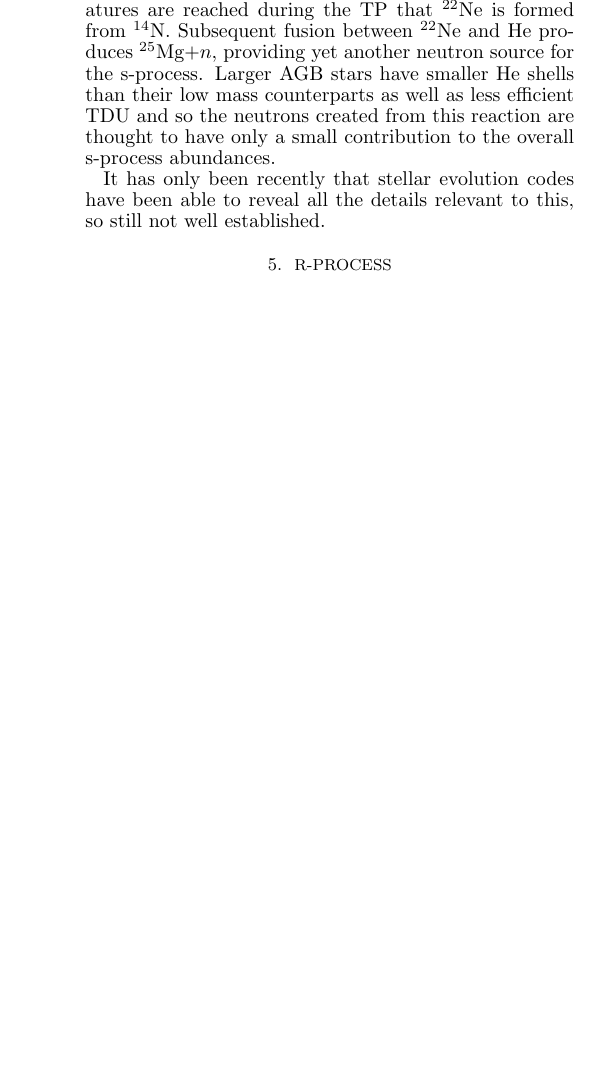
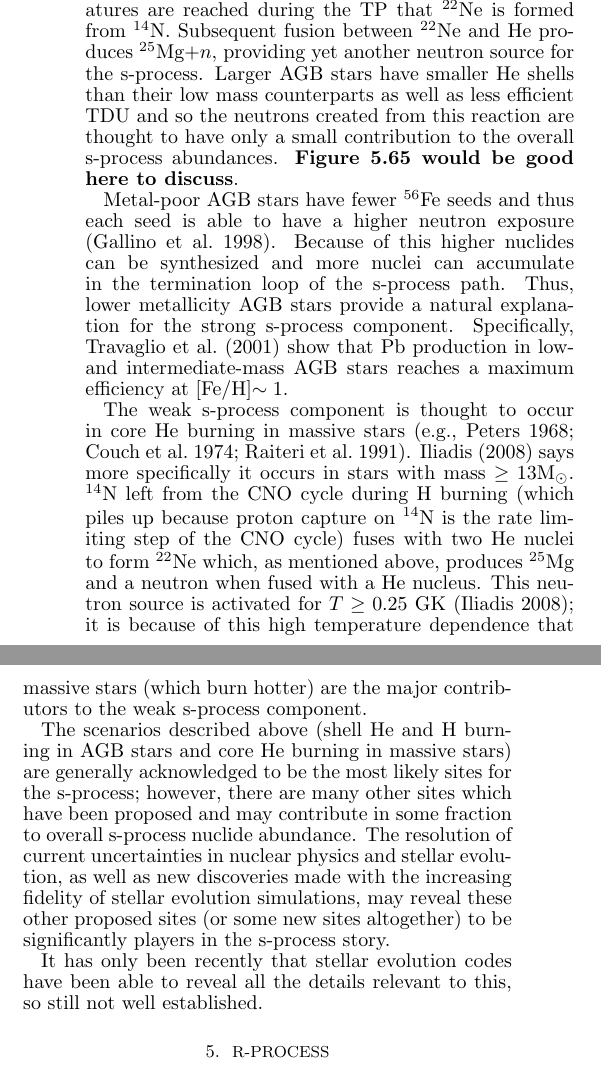
Before and after one commit to joshuawallace/Final-paper-for-AST-514, a LaTeX document (paper.tex, which reads s.tex): part of one column of page 4 of 5 before the commit and two parts of the columns of page 4 of 5 after it, the two joined at a grey line, cut so that both start at the same text, the shorter picture padded with empty space. Compiled offline with LaTeX, dvips and Ghostscript.

Commit message:
end of school tues

```diff
--- a/s.tex
+++ b/s.tex
@@ -297,8 +298,41 @@ between $^{22}$Ne and He produces $^{25}$Mg$+n$, providing yet another
 neutron source for the s-process.  Larger AGB stars have smaller He
 shells than their low mass counterparts as well as less efficient TDU
 and so the neutrons created from this reaction are thought to have
-only a small contribution to the overall s-process abundances.
+only a small contribution to the overall s-process abundances.  {\bf
+Figure 5.65 would be good here to discuss}.
 
+Metal-poor AGB stars have fewer $^{56}$Fe seeds and thus each seed is
+able to have a higher neutron exposure (\citealt{gallinoetal1998}).
+Because of this higher nuclides can be synthesized and more nuclei can
+accumulate in the termination loop of the s-process path.  Thus, lower
+metallicity AGB stars provide a natural explanation for the strong
+s-process component.  Specifically, \cite{travaglioetal2001} show that
+Pb production
+in low- and intermediate-mass AGB stars reaches a maximum efficiency
+at [Fe/H]$\sim 1$.
+
+The weak s-process component is thought to occur in core He burning in
+massive stars
+(e.g., \citealt{peters1968}; \citealt{couch1974}; \citealt{raiteri1991}).
+\cite{iliadis2008} says more specifically it occurs in stars with mass
+$\geq13$\Msol.  $^{14}$N left from the CNO cycle during H burning
+(which piles up because proton capture on $^{14}$N is the rate
+limiting step of the CNO cycle) fuses with two He nuclei to form
+$^{22}$Ne which, as mentioned above, produces $^{25}$Mg and a neutron
+when fused with a He nucleus.  This neutron source is activated for
+$T \geq 0.25$ GK (\citealt{iliadis2008}); it is because of this high
+temperature dependence that massive stars (which burn hotter) are the
+major contributors to the weak s-process component.
+
+The scenarios described above (shell He and H burning in AGB stars and
+core He burning in massive stars) are generally acknowledged to be the
+most likely sites for the s-process; however, there are many other
+sites which have been proposed and may contribute in some fraction to
+overall s-process nuclide abundance.  The resolution of current
+uncertainties in nuclear physics and stellar evolution, as well as new
+discoveries made with the increasing fidelity of stellar evolution
+simulations, may reveal these other proposed sites (or some new sites
+altogether) to be significantly players in the s-process story.
 
 
 It has only been recently that stellar evolution codes have been able
```
Also changed, not shown: bibliography.bib (+52 -0 lines), s.tex (3 more changed lines).
